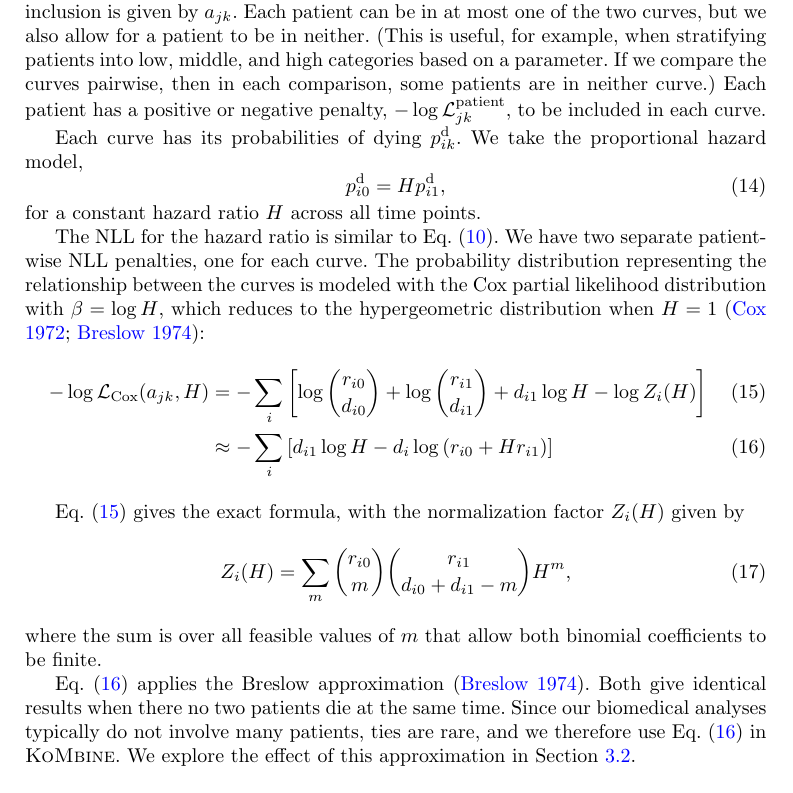
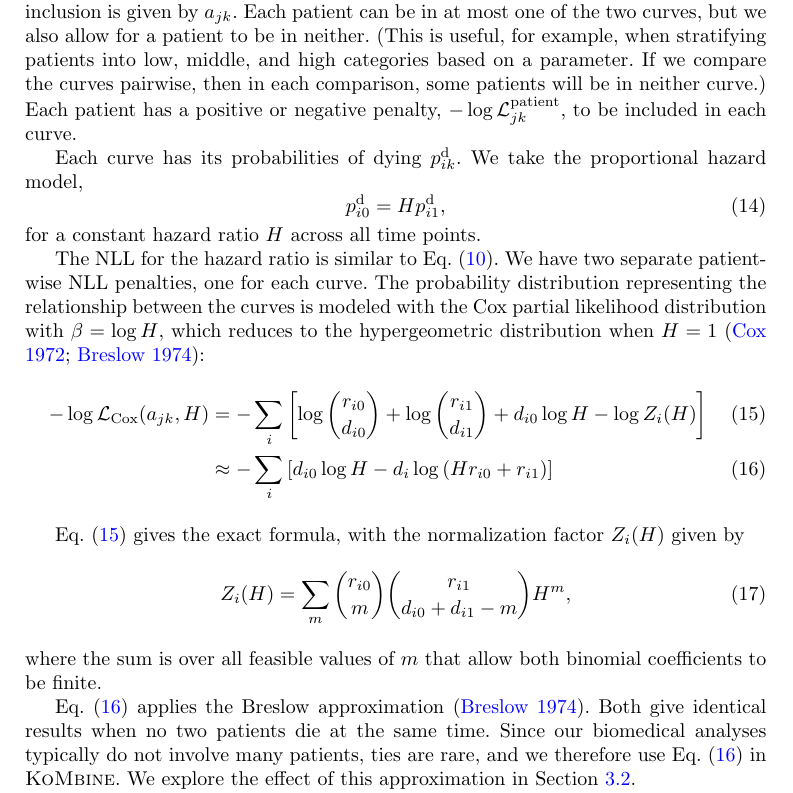
Before and after one commit to AstroPathJHU/KoMbine, a LaTeX paper (docs/kombine/02_kombine.tex): part of page 8 of 19, cut so that both start at the same text. Compiled offline with pdfLaTeX.

Commit message:
fix swapped indices

```diff
--- a/docs/kombine/02_kombine.tex
+++ b/docs/kombine/02_kombine.tex
@@ -290,7 +290,7 @@ This gives an interpretable visualization of the patient-wise uncertainty: we ob
 
 \subsection{Hazard ratio}
 
-We can also use a similar method to compute the hazard ratio and its confidence interval.  We have two curves, labeled \(k=0\) and \(k=1\), and we add this index to all relevant quantities. For example, each patient may be in one of the curves, and this inclusion is given by \(a_{jk}\). Each patient can be in at most one of the two curves, but we also allow for a patient to be in neither. (This is useful, for example, when stratifying patients into low, middle, and high categories based on a parameter\@. If we compare the curves pairwise, then in each comparison, some patients are in neither curve.)  Each patient has a positive or negative penalty, \(-\log\mathcal{L}_{jk}^\text{patient}\), to be included in each curve.
+We can also use a similar method to compute the hazard ratio and its confidence interval.  We have two curves, labeled \(k=0\) and \(k=1\), and we add this index to all relevant quantities. For example, each patient may be in one of the curves, and this inclusion is given by \(a_{jk}\). Each patient can be in at most one of the two curves, but we also allow for a patient to be in neither. (This is useful, for example, when stratifying patients into low, middle, and high categories based on a parameter\@. If we compare the curves pairwise, then in each comparison, some patients will be in neither curve.)  Each patient has a positive or negative penalty, \(-\log\mathcal{L}_{jk}^\text{patient}\), to be included in each curve.
 
 Each curve has its probabilities of dying \(p^\text{d}_{ik}\). We take the proportional hazard model,
 \begin{equation}
@@ -301,8 +301,8 @@ for a constant hazard ratio \(H\) across all time points.
 
 The NLL for the hazard ratio is similar to Eq.~(\ref{eq:total-nll}). We have two separate patient-wise NLL penalties, one for each curve. The probability distribution representing the relationship between the curves is modeled with the Cox partial likelihood distribution with \(\beta=\log{H}\), which reduces to the hypergeometric distribution when \(H=1\)~\citep{cox1972regression,breslow1974covariance}:
 \begin{align}
--\log \mathcal{L}_{\text{Cox}}(a_{jk}, H)&=-\sum_i\left[\log\binom{r_{i0}}{d_{i0}}+\log\binom{r_{i1}}{d_{i1}}+d_{i1}\log H-\log Z_i(H)\right] \label{eq:cox-nll-exact}\\
-&\approx-\sum_i \left[d_{i1} \log H - d_i \log\left(r_{i0} + H r_{i1}\right)\right] \label{eq:cox-nll-breslow}
+-\log \mathcal{L}_{\text{Cox}}(a_{jk}, H)&=-\sum_i\left[\log\binom{r_{i0}}{d_{i0}}+\log\binom{r_{i1}}{d_{i1}}+d_{i0}\log H-\log Z_i(H)\right] \label{eq:cox-nll-exact}\\
+&\approx-\sum_i \left[d_{i0} \log H - d_i \log\left(H r_{i0} + r_{i1}\right)\right] \label{eq:cox-nll-breslow}
 \end{align}
 
 Eq.~(\ref{eq:cox-nll-exact}) gives the exact formula, with the normalization factor \(Z_i(H)\) given by
@@ -312,7 +312,7 @@ Z_i(H) = \sum_{m}\binom{r_{i0}}{m}\binom{r_{i1}}{d_{i0}+d_{i1}-m}H^m,
 \end{equation}
 where the sum is over all feasible values of \(m\) that allow both binomial coefficients to be finite.
 
-Eq.~(\ref{eq:cox-nll-breslow}) applies the Breslow approximation~\citep{breslow1974covariance}. Both give identical results when there no two patients die at the same time. Since our biomedical analyses typically do not involve many patients, ties are rare, and we therefore use Eq.~(\ref{eq:cox-nll-breslow}) in \KoMbine{}. We explore the effect of this approximation in Section~\ref{sec:compare-to-conventional-p-value}.
+Eq.~(\ref{eq:cox-nll-breslow}) applies the Breslow approximation~\citep{breslow1974covariance}. Both give identical results when no two patients die at the same time. Since our biomedical analyses typically do not involve many patients, ties are rare, and we therefore use Eq.~(\ref{eq:cox-nll-breslow}) in \KoMbine{}. We explore the effect of this approximation in Section~\ref{sec:compare-to-conventional-p-value}.
 
 The total NLL is then given by
 \begin{equation}
```
